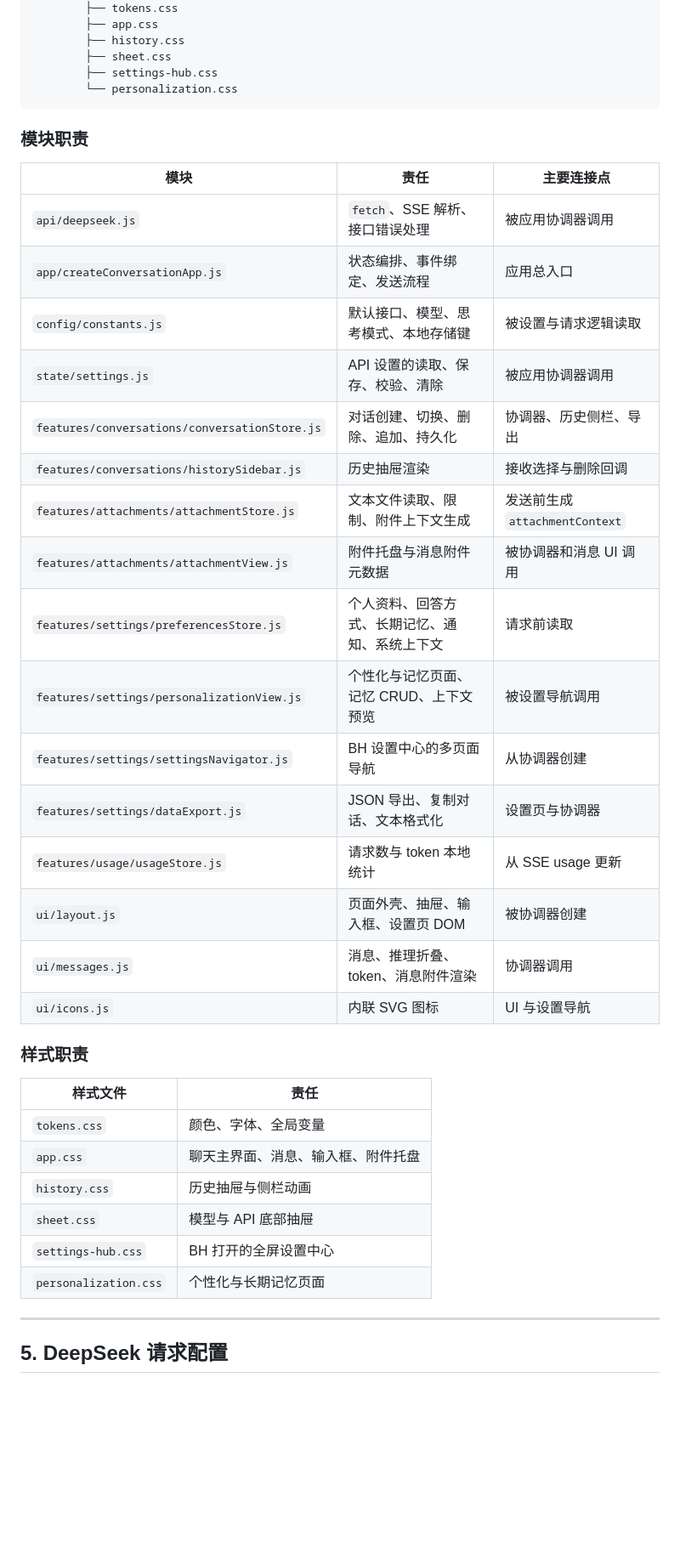
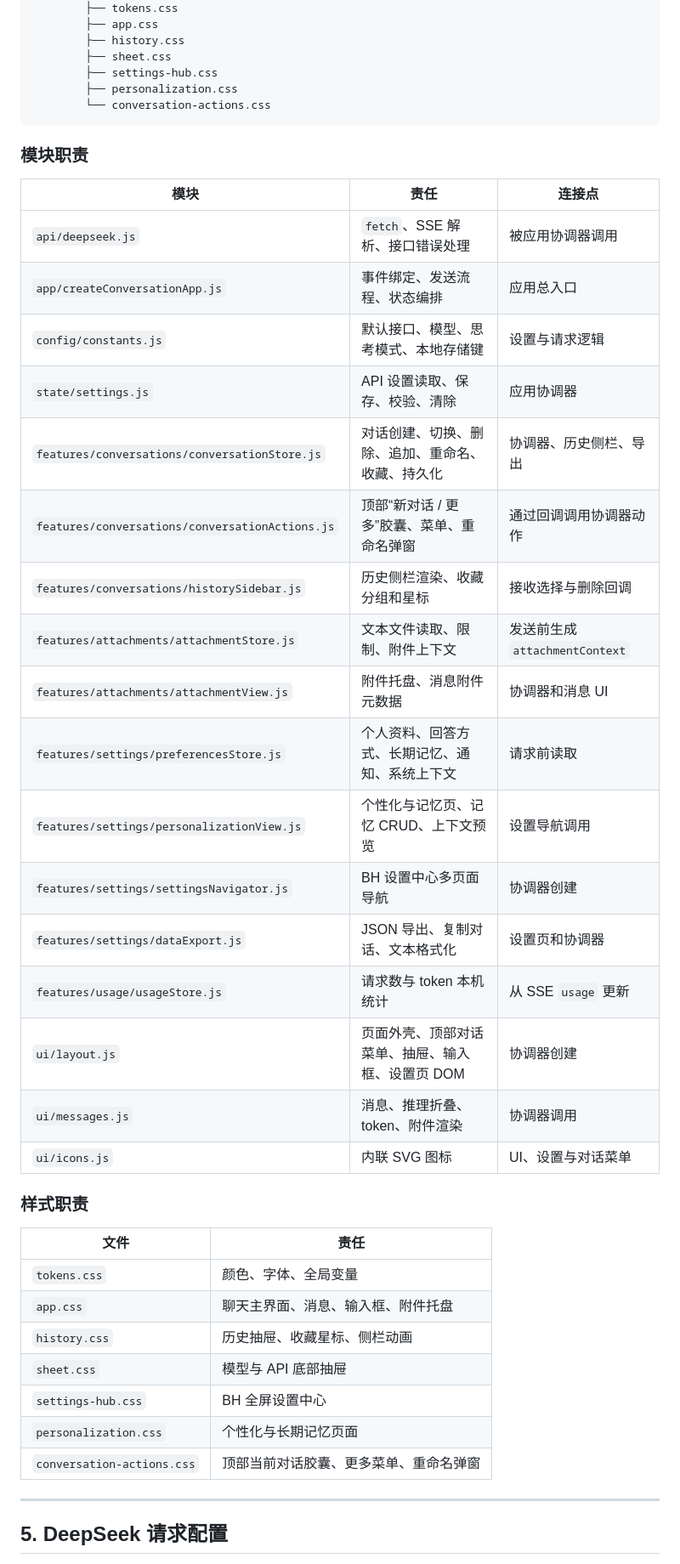
Before and after one commit to dagasolo138-lgtm/ggg, a Markdown page: codex.md, the part around one of its changes. Shown at 85% size. Rendered like a GitHub page; blank space fills up the shorter version.

Commit message:
docs: record conversation actions menu implementation

````diff
--- a/codex.md
+++ b/codex.md
@@ -179,40 +170,43 @@ buildPersonalizedSystemPrompt(settings.systemPrompt, preferences.snapshot)
         ├── history.css
         ├── sheet.css
         ├── settings-hub.css
-        └── personalization.css
+        ├── personalization.css
+        └── conversation-actions.css
 ```
 
 ### 模块职责
 
-| 模块 | 责任 | 主要连接点 |
+| 模块 | 责任 | 连接点 |
 |---|---|---|
 | `api/deepseek.js` | `fetch`、SSE 解析、接口错误处理 | 被应用协调器调用 |
-| `app/createConversationApp.js` | 状态编排、事件绑定、发送流程 | 应用总入口 |
-| `config/constants.js` | 默认接口、模型、思考模式、本地存储键 | 被设置与请求逻辑读取 |
-| `state/settings.js` | API 设置的读取、保存、校验、清除 | 被应用协调器调用 |
-| `features/conversations/conversationStore.js` | 对话创建、切换、删除、追加、持久化 | 协调器、历史侧栏、导出 |
-| `features/conversations/historySidebar.js` | 历史抽屉渲染 | 接收选择与删除回调 |
-| `features/attachments/attachmentStore.js` | 文本文件读取、限制、附件上下文生成 | 发送前生成 `attachmentContext` |
-| `features/attachments/attachmentView.js` | 附件托盘与消息附件元数据 | 被协调器和消息 UI 调用 |
+| `app/createConversationApp.js` | 事件绑定、发送流程、状态编排 | 应用总入口 |
+| `config/constants.js` | 默认接口、模型、思考模式、本地存储键 | 设置与请求逻辑 |
+| `state/settings.js` | API 设置读取、保存、校验、清除 | 应用协调器 |
+| `features/conversations/conversationStore.js` | 对话创建、切换、删除、追加、重命名、收藏、持久化 | 协调器、历史侧栏、导出 |
+| `features/conversations/conversationActions.js` | 顶部“新对话 / 更多”胶囊、菜单、重命名弹窗 | 通过回调调用协调器动作 |
+| `features/conversations/historySidebar.js` | 历史侧栏渲染、收藏分组和星标 | 接收选择与删除回调 |
+| `features/attachments/attachmentStore.js` | 文本文件读取、限制、附件上下文 | 发送前生成 `attachmentContext` |
+| `features/attachments/attachmentView.js` | 附件托盘、消息附件元数据 | 协调器和消息 UI |
 | `features/settings/preferencesStore.js` | 个人资料、回答方式、长期记忆、通知、系统上下文 | 请求前读取 |
-| `features/settings/personalizationView.js` | 个性化与记忆页面、记忆 CRUD、上下文预览 | 被设置导航调用 |
-| `features/settings/settingsNavigator.js` | BH 设置中心的多页面导航 | 从协调器创建 |
-| `features/settings/dataExport.js` | JSON 导出、复制对话、文本格式化 | 设置页与协调器 |
-| `features/usage/usageStore.js` | 请求数与 token 本地统计 | 从 SSE usage 更新 |
-| `ui/layout.js` | 页面外壳、抽屉、输入框、设置页 DOM | 被协调器创建 |
-| `ui/messages.js` | 消息、推理折叠、token、消息附件渲染 | 协调器调用 |
-| `ui/icons.js` | 内联 SVG 图标 | UI 与设置导航 |
+| `features/settings/personalizationView.js` | 个性化与记忆页、记忆 CRUD、上下文预览 | 设置导航调用 |
+| `features/settings/settingsNavigator.js` | BH 设置中心多页面导航 | 协调器创建 |
+| `features/settings/dataExport.js` | JSON 导出、复制对话、文本格式化 | 设置页和协调器 |
+| `features/usage/usageStore.js` | 请求数与 token 本机统计 | 从 SSE `usage` 更新 |
+| `ui/layout.js` | 页面外壳、顶部对话菜单、抽屉、输入框、设置页 DOM | 协调器创建 |
+| `ui/messages.js` | 消息、推理折叠、token、附件渲染 | 协调器调用 |
+| `ui/icons.js` | 内联 SVG 图标 | UI、设置与对话菜单 |
 
 ### 样式职责
 
-| 样式文件 | 责任 |
+| 文件 | 责任 |
 |---|---|
 | `tokens.css` | 颜色、字体、全局变量 |
 | `app.css` | 聊天主界面、消息、输入框、附件托盘 |
-| `history.css` | 历史抽屉与侧栏动画 |
+| `history.css` | 历史抽屉、收藏星标、侧栏动画 |
 | `sheet.css` | 模型与 API 底部抽屉 |
-| `settings-hub.css` | BH 打开的全屏设置中心 |
+| `settings-hub.css` | BH 全屏设置中心 |
 | `personalization.css` | 个性化与长期记忆页面 |
+| `conversation-actions.css` | 顶部当前对话胶囊、更多菜单、重命名弹窗 |
 
 ---
 
````
Also changed, not shown: other parts of codex.md (+83 -68 lines).
